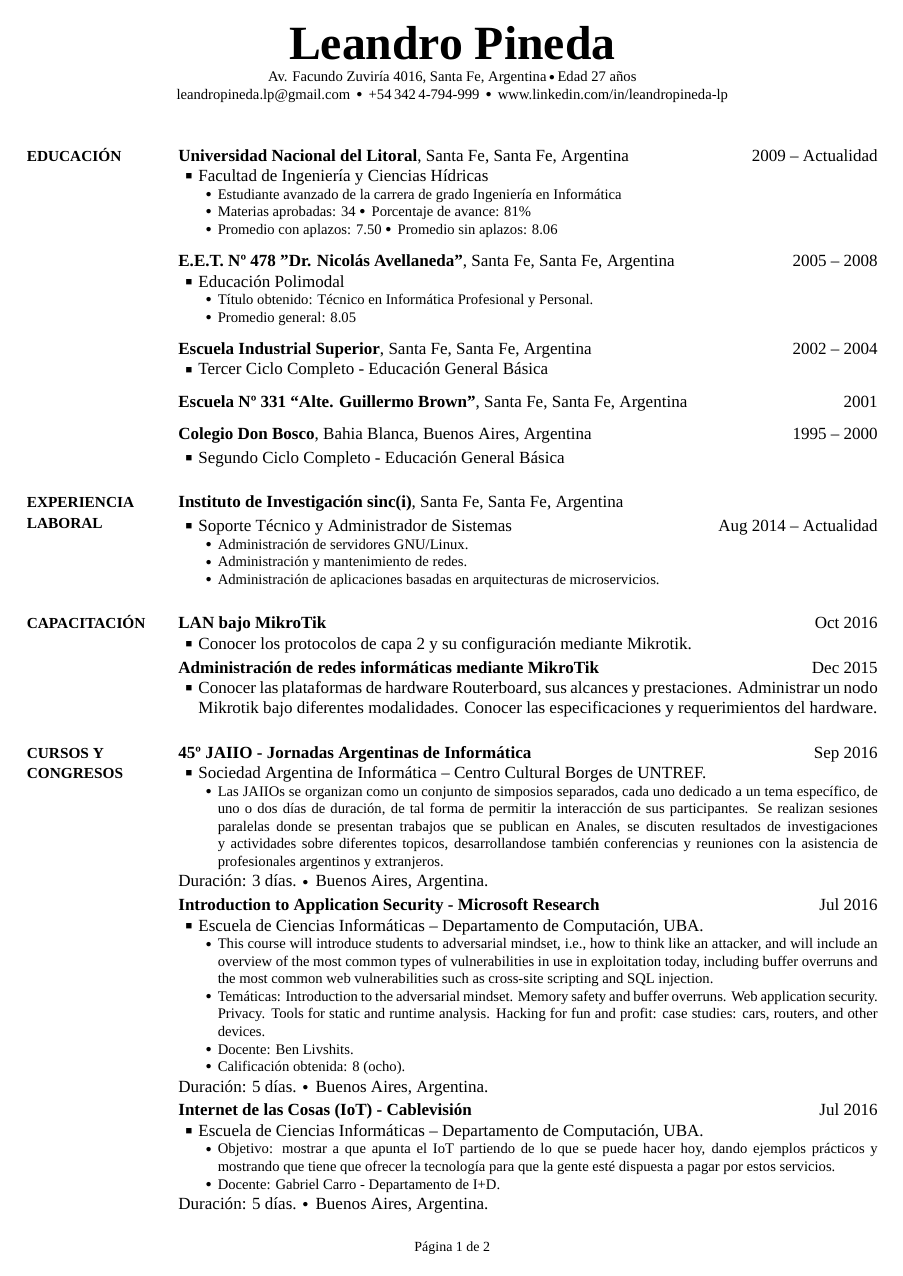
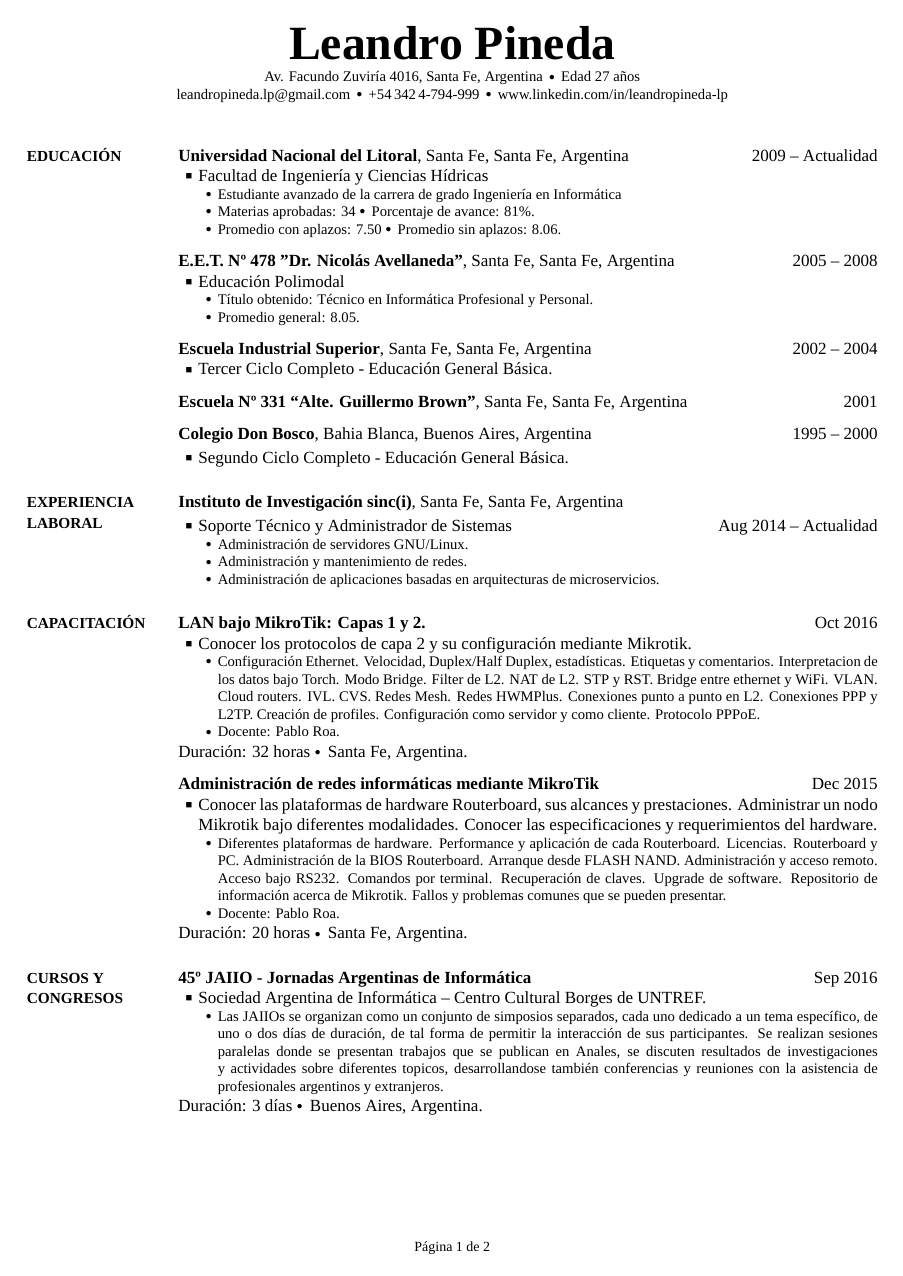
Before and after one commit to leandropineda/curriculum-vitae, a LaTeX CV (cv-largo-esp/CV.tex): page 1 of 2. The pictures show the PDF file cv-largo-esp/CV.pdf that the author committed with the source.

Commit message:
Added some details

```diff
--- a/cv-largo-esp/CV.tex
+++ b/cv-largo-esp/CV.tex
@@ -105,8 +105,8 @@ Actualidad
 	\SubBulletItem
 	Estudiante avanzado de la carrera de grado Ingeniería en Informática
 	\SubBulletItem
-	Materias aprobadas: 34 \SubBulletSymbol\, Porcentaje de avance: 81\%
-	\SubBulletItem Promedio con aplazos: 7.50 \SubBulletSymbol\, Promedio sin aplazos: 8.06
+	Materias aprobadas: 34 \SubBulletSymbol\, Porcentaje de avance: 81\%.
+	\SubBulletItem Promedio con aplazos: 7.50 \SubBulletSymbol\, Promedio sin aplazos: 8.06.
 \end{detail}
 
 \BigGap
@@ -120,7 +120,7 @@ Santa Fe, Santa Fe, Argentina
 	\SubBulletItem
 	Título obtenido: Técnico en Informática Profesional y Personal.
 	\SubBulletItem
-	Promedio general: 8.05
+	Promedio general: 8.05.
 \end{detail}
 
 %\href{http://www.example.com/my-university}{\textbf{Escuela Industrial Superior}},
@@ -131,14 +131,13 @@ Santa Fe, Santa Fe, Argentina
 \DatestampY{2002} --
 \DatestampY{2004}
 \BulletItem
-Tercer Ciclo Completo - Educación General Básica
+Tercer Ciclo Completo - Educación General Básica.
 
 \BigGap
 \textbf{Escuela Nº 331 “Alte. Guillermo Brown”},
 Santa Fe, Santa Fe, Argentina
 \hfill
 \DatestampY{2001}{}
-
 
 \BigGap
 \textbf{Colegio Don Bosco},
@@ -149,7 +148,7 @@ Bahia Blanca, Buenos Aires, Argentina
 
 \GapNoBreak
 \BulletItem
-Segundo Ciclo Completo - Educación General Básica
+Segundo Ciclo Completo - Educación General Básica.
 
 %%%%%%%%%%%%%%%%%%%%%%%%%
 %% RESEARCH EXPERIENCE %%
@@ -343,18 +342,31 @@ Administración de aplicaciones basadas en arquitecturas de microservicios.
 {Capacitación}
 {PDF:Capacitación}
 
-\textbf{LAN bajo MikroTik}
+\textbf{LAN bajo MikroTik: Capas 1 y 2.}
 \hfill
 \DatestampYM{2016}{10}
 
 \BulletItem Conocer los protocolos de capa 2 y su configuración mediante Mikrotik.
 
-\Gap
+\begin{detail}
+	\SubBulletItem
+	Configuración Ethernet. Velocidad, Duplex/Half Duplex, estadísticas. Etiquetas y comentarios. Interpretacion de los datos bajo Torch. Modo Bridge.  Filter de L2. NAT de L2. STP y RST. Bridge entre ethernet y WiFi. VLAN. Cloud routers. IVL. CVS. Redes Mesh. Redes HWMPlus. Conexiones punto a punto en L2. Conexiones  PPP y L2TP.  Creación de profiles.  Configuración como servidor y como cliente. Protocolo PPPoE.
+	\SubBulletItem Docente: Pablo Roa.
+\end{detail}
+Duración: 32 horas \SubBulletSymbol\, Santa Fe, Argentina.
+
+\BigGap
 \textbf{Administración de redes informáticas mediante MikroTik}
 \hfill
 \DatestampYM{2015}{12}
 
 \BulletItem Conocer las plataformas de hardware Routerboard, sus alcances y prestaciones. Administrar un nodo Mikrotik bajo diferentes modalidades. Conocer las especificaciones y requerimientos del hardware.
+\begin{detail}
+	\SubBulletItem
+	Diferentes plataformas de hardware. Performance y aplicación de cada Routerboard. Licencias. Routerboard y PC. Administración de la BIOS Routerboard. Arranque desde FLASH NAND. Administración y acceso remoto. Acceso bajo RS232. Comandos por terminal. Recuperación de claves. Upgrade de software. Repositorio de información acerca de Mikrotik. Fallos y problemas comunes que se pueden presentar.
+	\SubBulletItem Docente: Pablo Roa.
+\end{detail}
+Duración: 20 horas \SubBulletSymbol\, Santa Fe, Argentina.
 
 %%%%%%%%%%%%%%%%%%%%%%%%
 %% CURSOS Y CONGRESOS %%
@@ -374,9 +386,9 @@ Administración de aplicaciones basadas en arquitecturas de microservicios.
 	\SubBulletItem
 	Las JAIIOs se organizan como un conjunto de simposios separados, cada uno dedicado a un tema específico, de uno o dos días de duración, de tal forma de permitir la interacción de sus participantes. Se realizan sesiones paralelas donde se presentan trabajos que se publican en Anales, se discuten resultados de investigaciones y actividades sobre diferentes topicos, desarrollandose también conferencias y reuniones con la asistencia de profesionales argentinos y extranjeros.
 \end{detail}
-Duración: 3 días. \SubBulletSymbol\, Buenos Aires, Argentina.
+Duración: 3 días \SubBulletSymbol\, Buenos Aires, Argentina.
 
-\Gap
+\BigGap
 %%%%%%%%%%%%%%%%%%%%%%%%%%%%%%%%%%%%%%%%%%%%%%%%%%%%%%%%%%%%%%%%%%%%%%%%%%%%%%%%%%%%%%%%%%%%%%%
 \textbf{Introduction to Application Security - Microsoft Research}
 \hfill
@@ -393,9 +405,9 @@ Duración: 3 días. \SubBulletSymbol\, Buenos Aires, Argentina.
 	\SubBulletItem
 	Calificación obtenida: 8 (ocho).
 \end{detail}
-Duración: 5 días. \SubBulletSymbol\, Buenos Aires, Argentina.
+Duración: 5 días \SubBulletSymbol\, Buenos Aires, Argentina.
 
-\Gap
+\BigGap
 %%%%%%%%%%%%%%%%%%%%%%%%%%%%%%%%%%%%%%%%%%%%%%%%%%%%%%%%%%%%%%%%%%%%%%%%%%%%%%%%%%%%%%%%%%%%%%%
 \textbf{Internet de las Cosas (IoT) - Cablevisión}
 \hfill
@@ -408,9 +420,9 @@ Duración: 5 días. \SubBulletSymbol\, Buenos Aires, Argentina.
 	\SubBulletItem
 	Docente: Gabriel Carro - Departamento de I+D.
 \end{detail}
-Duración: 5 días. \SubBulletSymbol\, Buenos Aires, Argentina.
+Duración: 5 días \SubBulletSymbol\, Buenos Aires, Argentina.
 
-\Gap
+\BigGap
 %%%%%%%%%%%%%%%%%%%%%%%%%%%%%%%%%%%%%%%%%%%%%%%%%%%%%%%%%%%%%%%%%%%%%%%%%%%%%%%%%%%%%%%%%%%%%%%
 \textbf{Principios de cyber-security para entornos corporativos - Intel Security}
 \hfill
@@ -427,9 +439,9 @@ Duración: 5 días. \SubBulletSymbol\, Buenos Aires, Argentina.
 	\SubBulletItem
 	Calificación obtenida: 10 (diez).
 \end{detail}
-Duración: 5 días. \SubBulletSymbol\, Buenos Aires, Argentina.
+Duración: 5 días \SubBulletSymbol\, Buenos Aires, Argentina.
 
-\Gap
+\BigGap
 %%%%%%%%%%%%%%%%%%%%%%%%%%%%%%%%%%%%%%%%%%%%%%%%%%%%%%%%%%%%%%%%%%%%%%%%%%%%%%%%%%%%%%%%%%%%%%%
 \textbf{VI Congreso Iberoamericano de Investigadores y Docentes de Derecho e Informática}
 \hfill
@@ -440,9 +452,9 @@ Duración: 5 días. \SubBulletSymbol\, Buenos Aires, Argentina.
 	\SubBulletItem
 	El Congreso Iberoamericano de Docentes e Investigadores en Derecho e Informática, es un encuentro que convoca a Docentes e Investigadores de la relación entre el Derecho y la Informática, con la intención de generar un ámbito que permita difundir e impulsar el avance en la investigación, generar lazos de cooperación, y profundizar el conocimiento a partir del debate, y el intercambio de ideas, agregando valor a los esfuerzos individuales.
 \end{detail}
-Duración: 3 días. \SubBulletSymbol\, Santa Fe, Argentina.
+Duración: 3 días \SubBulletSymbol\, Santa Fe, Argentina.
 
-\Gap
+\BigGap
 %%%%%%%%%%%%%%%%%%%%%%%%%%%%%%%%%%%%%%%%%%%%%%%%%%%%%%%%%%%%%%%%%%%%%%%%%%%%%%%%%%%%%%%%%%%%%%%
 \textbf{El rol de la visión en el emprendimiento}
 \hfill
@@ -457,7 +469,7 @@ Duración: 3 días. \SubBulletSymbol\, Santa Fe, Argentina.
 	\SubBulletItem
 	Docentes: Gustavo Miazzi y Hugo Amante.
 \end{detail}
-Duración: 6 horas. \SubBulletSymbol\, Santa Fe, Argentina.
+Duración: 6 horas \SubBulletSymbol\, Santa Fe, Argentina.
 
 %%%%%%%%%%%%%%%
 %% LANGUAGES %%
```
Also changed, not shown: cv-largo-esp/CV.pdf, cv-largo-esp/CV.tex (2 more changed lines).
